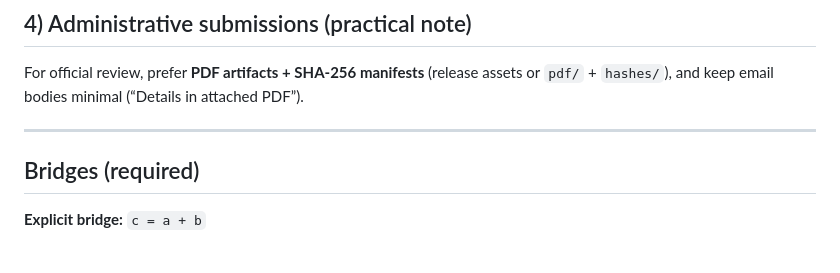
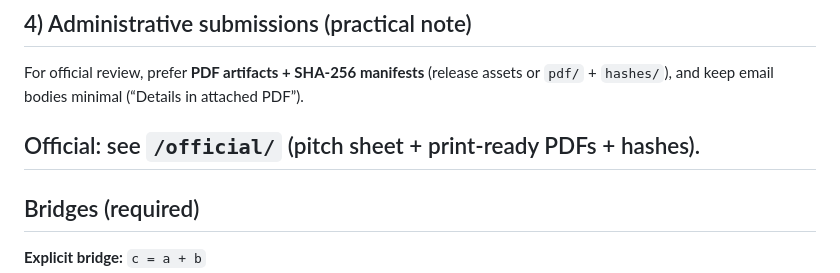
Before and after one commit to Kot141078/advanced-global-intelligence, a Markdown page: Master Entry README.md, the part around the change. Rendered like a GitHub page; blank space fills up the shorter version.

Commit message:
docs(agi): link official pack from master entry
Adds a canonical pointer to /official/ for regulator/auditor-facing PDFs and hashes.
Keeps email body guidance minimal and consistent.

```diff
--- a/Master Entry README.md
+++ b/Master Entry README.md
@@ -84,6 +84,7 @@ Verification: SHA-256 hashes are recorded in repo manifests (see `hashes/` or to
 For official review, prefer **PDF artifacts + SHA-256 manifests** (release assets or `pdf/` + `hashes/`),
 and keep email bodies minimal (“Details in attached PDF”).
 
+Official: see `/official/` (pitch sheet + print-ready PDFs + hashes).
 ---
 
 ## Bridges (required)
```
